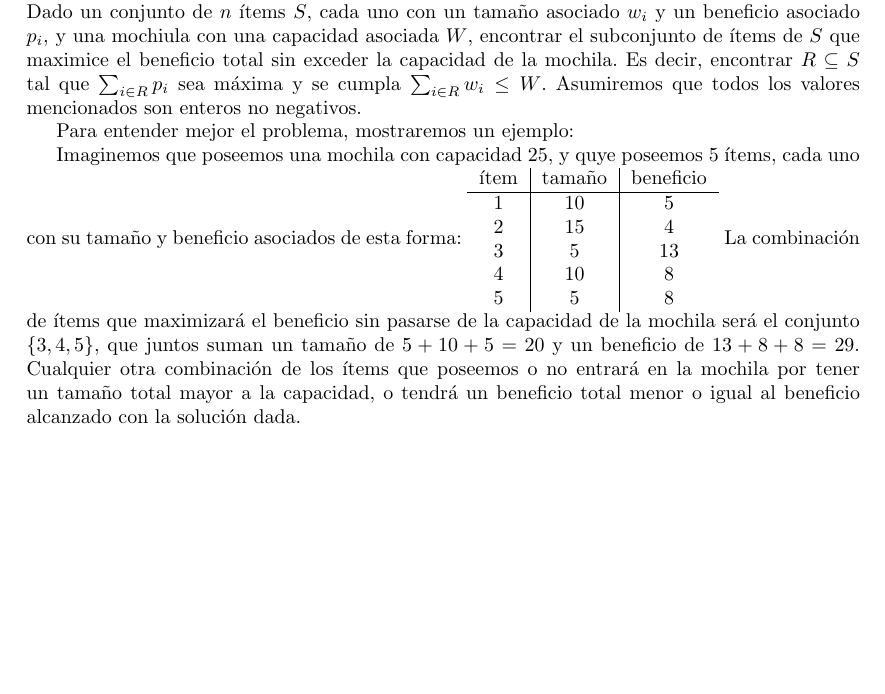
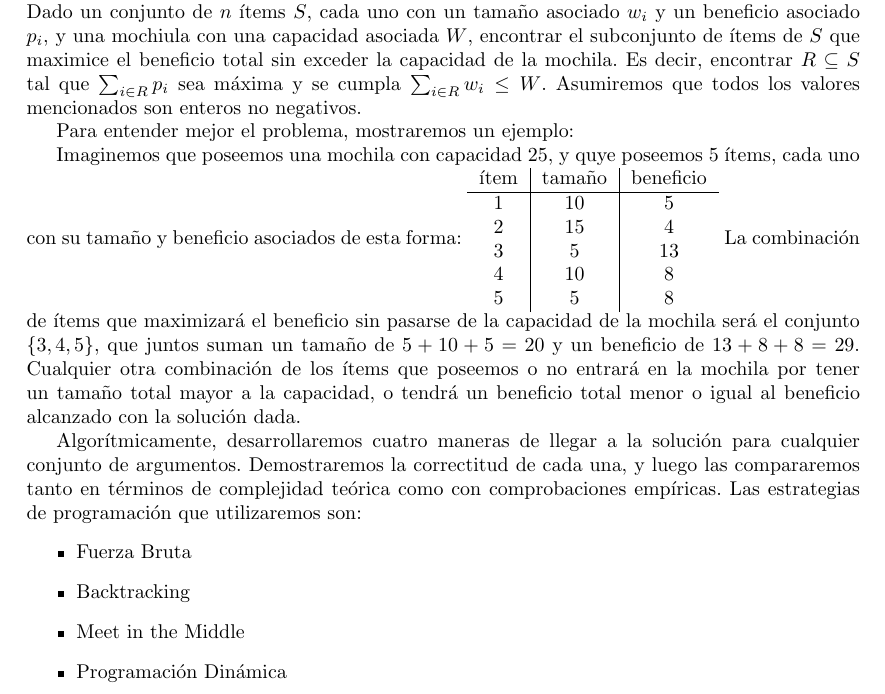
Before and after one commit to ericbrandwein/algo3-tp1, a LaTeX document (informe.tex): part of page 2 of 2, cut so that both start at the same text, the shorter picture padded with empty space. Compiled offline with pdfLaTeX.

Commit message:
Lista las técnicas de programación que se utilizarán.

```diff
--- a/informe.tex
+++ b/informe.tex
@@ -43,6 +43,18 @@ Imaginemos que poseemos una mochila con capacidad 25, y quye poseemos 5 ítems,
 \end{tabular}
 La combinación de ítems que maximizará el beneficio sin pasarse de la capacidad de la mochila será el conjunto $\{3, 4, 5\}$, que juntos suman un tamaño de $5 + 10 + 5 = 20$ y un beneficio de $13 + 8 + 8 = 29$. Cualquier otra combinación de los ítems que poseemos o no entrará en la mochila por tener un tamaño total mayor a la capacidad, o tendrá un beneficio total menor o igual al beneficio alcanzado con la solución dada. \par
 
+Algorítmicamente, desarrollaremos cuatro maneras de llegar a la solución para cualquier conjunto de argumentos. Demostraremos la correctitud de cada una, y luego las compararemos tanto en términos de complejidad teórica como con comprobaciones empíricas. Las estrategias de programación que utilizaremos son:
+\begin{itemize}
+	\item Fuerza Bruta
+	\item Backtracking
+	\item Meet in the Middle
+	\item Programación Dinámica
+\end{itemize}
+
+
+
+%\section
+
 
 %\end{framed}
 \end{document}
```
